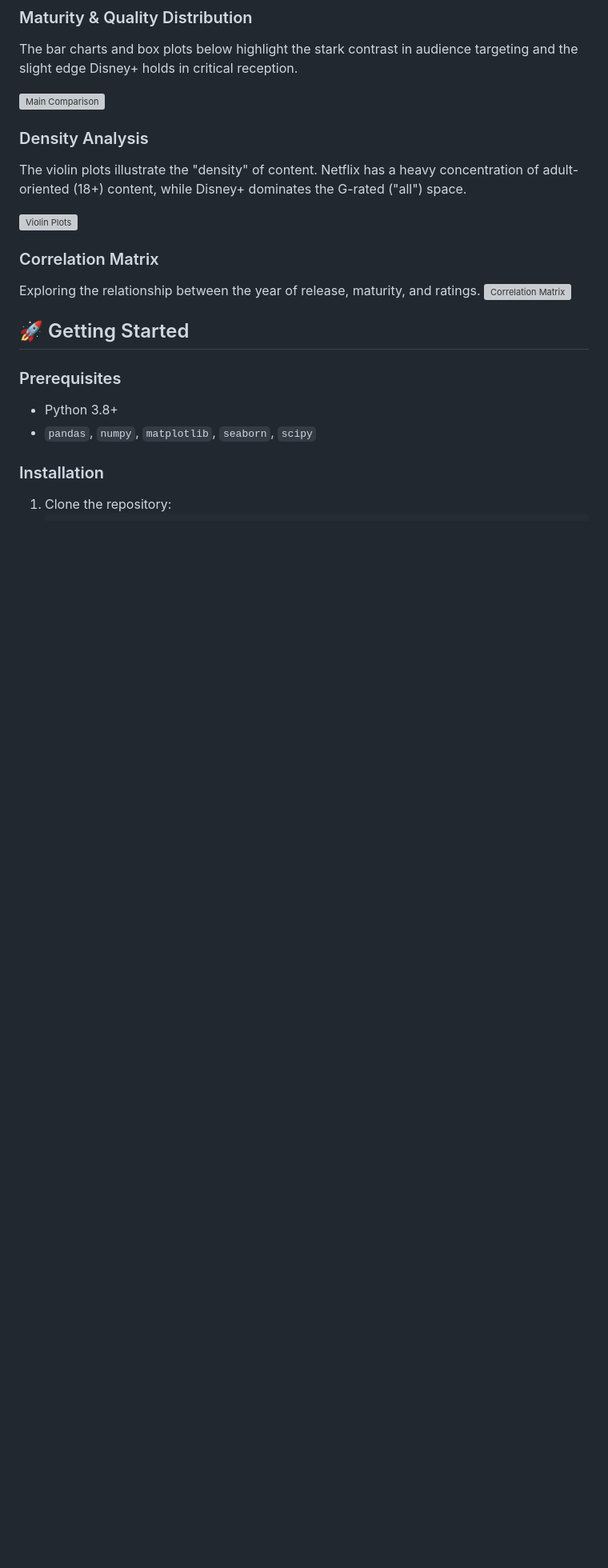
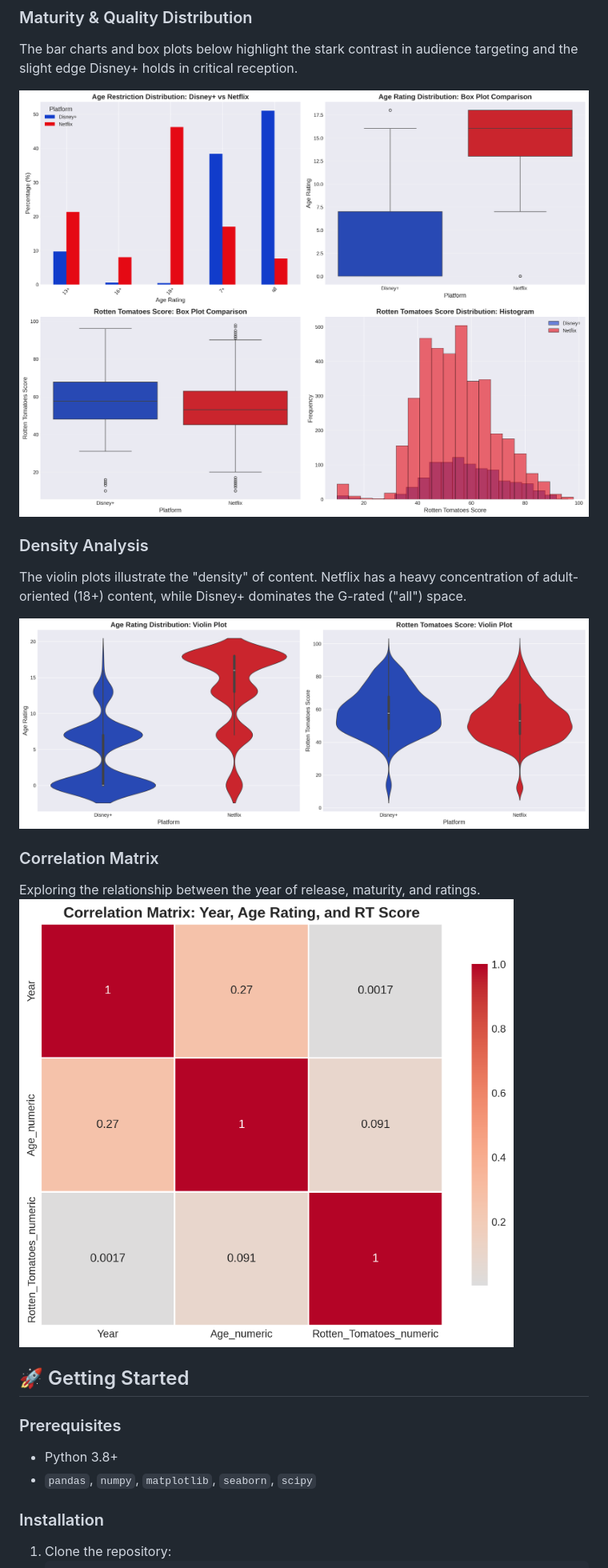
Before and after one commit to MustafaUsman1/Streaming-Comparison-How-Disney-and-Netflix-Differ-in-Age-Ratings-and-Quality, a Markdown page: README.md, the part around the change printed below. Shown: that part at 80% size. GitHub-like rendering; blank space fills up the shorter version; grey boxes are pictures that could not be loaded.

```diff
--- a/README.md
+++ b/README.md
@@ -42,16 +42,16 @@ The analysis uses the **"Movies on Netflix, Prime Video, Hulu and Disney+"** dat
 ### Maturity & Quality Distribution
 The bar charts and box plots below highlight the stark contrast in audience targeting and the slight edge Disney+ holds in critical reception.
 
-![Main Comparison](streaming_platforms_comparison.png)
+![Main Comparison](figures/streaming_platforms_comparison.png)
 
 ### Density Analysis
 The violin plots illustrate the "density" of content. Netflix has a heavy concentration of adult-oriented (18+) content, while Disney+ dominates the G-rated ("all") space.
 
-![Violin Plots](violin_plots_comparison.png)
+![Violin Plots](figures/violin_plots_comparison.png)
 
 ### Correlation Matrix
 Exploring the relationship between the year of release, maturity, and ratings.
-![Correlation Matrix](correlation_matrix.png)
+![Correlation Matrix](figures/correlation_matrix.png)
 
 ## 🚀 Getting Started
 
```
Also changed, not shown: other parts of README.md (+0 -5 lines).
